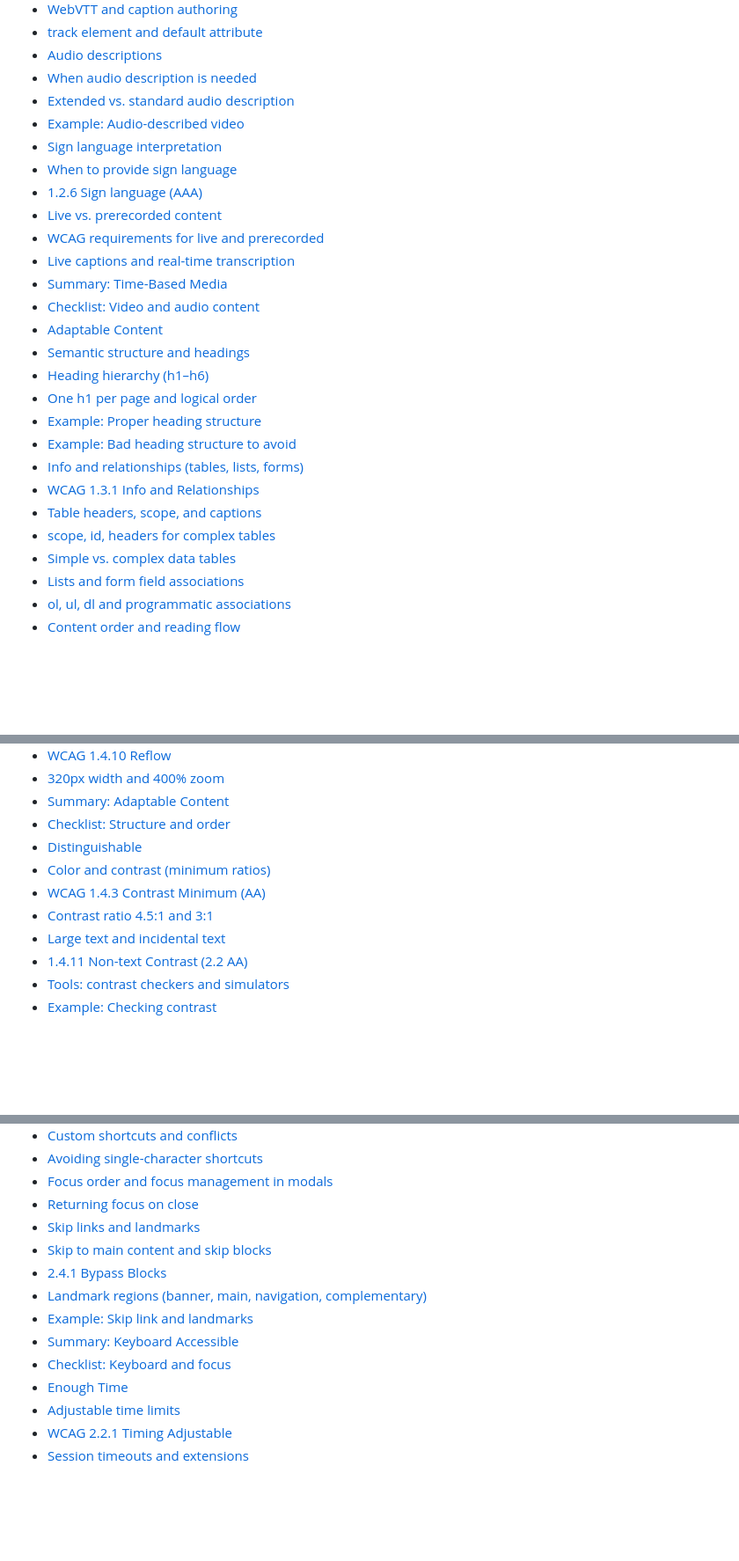
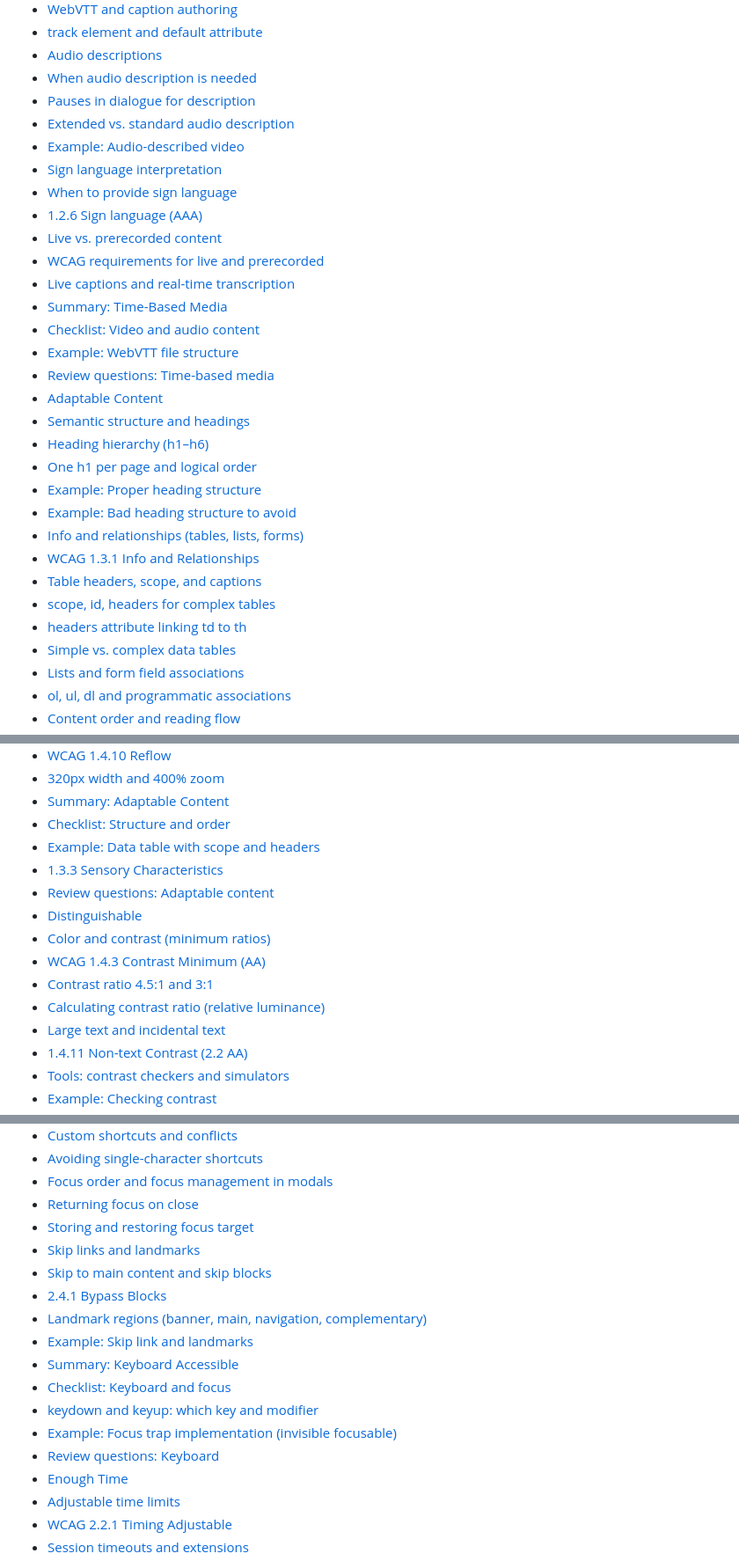
Before and after one commit to Ditectrev/Awesome-A11Y-Book-Course-Web-Accessibility-A11Y, a Markdown page: README.md, 3 parts joined by grey strips. Shown at 88% size. Rendered like a GitHub page; blank space fills up the shorter version.

```diff
--- a/README.md
+++ b/README.md
@@ -221,6 +232,7 @@ We are so thankful for every contribution, which makes sure we can deliver top-n
  - [track element and default attribute](#track-element-and-default-attribute)
  - [Audio descriptions](#audio-descriptions)
  - [When audio description is needed](#when-audio-description-is-needed)
+ - [Pauses in dialogue for description](#pauses-in-dialogue-for-description)
  - [Extended vs. standard audio description](#extended-vs-standard-audio-description)
  - [Example: Audio-described video](#example-audio-described-video)
  - [Sign language interpretation](#sign-language-interpretation)
@@ -231,6 +243,8 @@ We are so thankful for every contribution, which makes sure we can deliver top-n
  - [Live captions and real-time transcription](#live-captions-and-real-time-transcription)
  - [Summary: Time-Based Media](#summary-time-based-media)
  - [Checklist: Video and audio content](#checklist-video-and-audio-content)
+ - [Example: WebVTT file structure](#example-webvtt-file-structure)
+ - [Review questions: Time-based media](#review-questions-time-based-media)
 - [Adaptable Content](#adaptable-content)
  - [Semantic structure and headings](#semantic-structure-and-headings)
  - [Heading hierarchy (h1–h6)](#heading-hierarchy-h1h6)
@@ -241,6 +255,7 @@ We are so thankful for every contribution, which makes sure we can deliver top-n
  - [WCAG 1.3.1 Info and Relationships](#wcag-131-info-and-relationships)
  - [Table headers, scope, and captions](#table-headers-scope-and-captions)
  - [scope, id, headers for complex tables](#scope-id-headers-for-complex-tables)
+ - [headers attribute linking td to th](#headers-attribute-linking-td-to-th)
  - [Simple vs. complex data tables](#simple-vs-complex-data-tables)
  - [Lists and form field associations](#lists-and-form-field-associations)
  - [ol, ul, dl and programmatic associations](#ol-ul-dl-and-programmatic-associations)
@@ -254,10 +269,14 @@ We are so thankful for every contribution, which makes sure we can deliver top-n
  - [320px width and 400% zoom](#320px-width-and-400-zoom)
  - [Summary: Adaptable Content](#summary-adaptable-content)
  - [Checklist: Structure and order](#checklist-structure-and-order)
+ - [Example: Data table with scope and headers](#example-data-table-with-scope-and-headers)
+ - [1.3.3 Sensory Characteristics](#133-sensory-characteristics)
+ - [Review questions: Adaptable content](#review-questions-adaptable-content)
 - [Distinguishable](#distinguishable)
  - [Color and contrast (minimum ratios)](#color-and-contrast-minimum-ratios)
  - [WCAG 1.4.3 Contrast Minimum (AA)](#wcag-143-contrast-minimum-aa)
  - [Contrast ratio 4.5:1 and 3:1](#contrast-ratio-451-and-31)
+ - [Calculating contrast ratio (relative luminance)](#calculating-contrast-ratio-relative-luminance)
  - [Large text and incidental text](#large-text-and-incidental-text)
  - [1.4.11 Non-text Contrast (2.2 AA)](#1411-non-text-contrast-22-aa)
  - [Tools: contrast checkers and simulators](#tools-contrast-checkers-and-simulators)
@@ -297,6 +318,7 @@ We are so thankful for every contribution, which makes sure we can deliver top-n
  - [Avoiding single-character shortcuts](#avoiding-single-character-shortcuts)
  - [Focus order and focus management in modals](#focus-order-and-focus-management-in-modals)
  - [Returning focus on close](#returning-focus-on-close)
+ - [Storing and restoring focus target](#storing-and-restoring-focus-target)
  - [Skip links and landmarks](#skip-links-and-landmarks)
  - [Skip to main content and skip blocks](#skip-to-main-content-and-skip-blocks)
  - [2.4.1 Bypass Blocks](#241-bypass-blocks)
@@ -304,6 +326,9 @@ We are so thankful for every contribution, which makes sure we can deliver top-n
  - [Example: Skip link and landmarks](#example-skip-link-and-landmarks)
  - [Summary: Keyboard Accessible](#summary-keyboard-accessible)
  - [Checklist: Keyboard and focus](#checklist-keyboard-and-focus)
+ - [keydown and keyup: which key and modifier](#keydown-and-keyup-which-key-and-modifier)
+ - [Example: Focus trap implementation (invisible focusable)](#example-focus-trap-implementation-invisible-focusable)
+ - [Review questions: Keyboard](#review-questions-keyboard)
 - [Enough Time](#enough-time)
  - [Adjustable time limits](#adjustable-time-limits)
  - [WCAG 2.2.1 Timing Adjustable](#wcag-221-timing-adjustable)
```
Also changed, not shown: other parts of README.md (+57 -0 lines).
